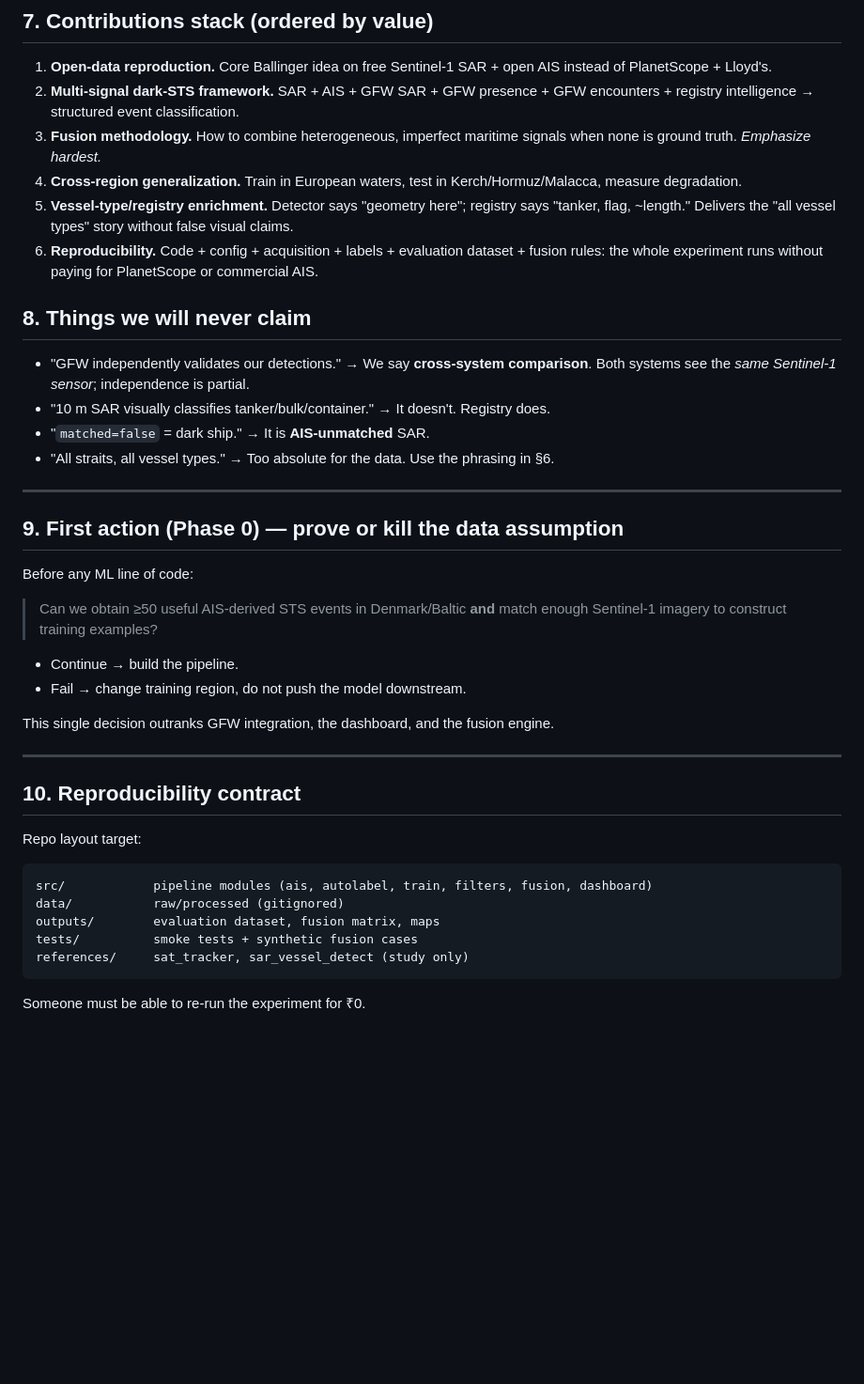
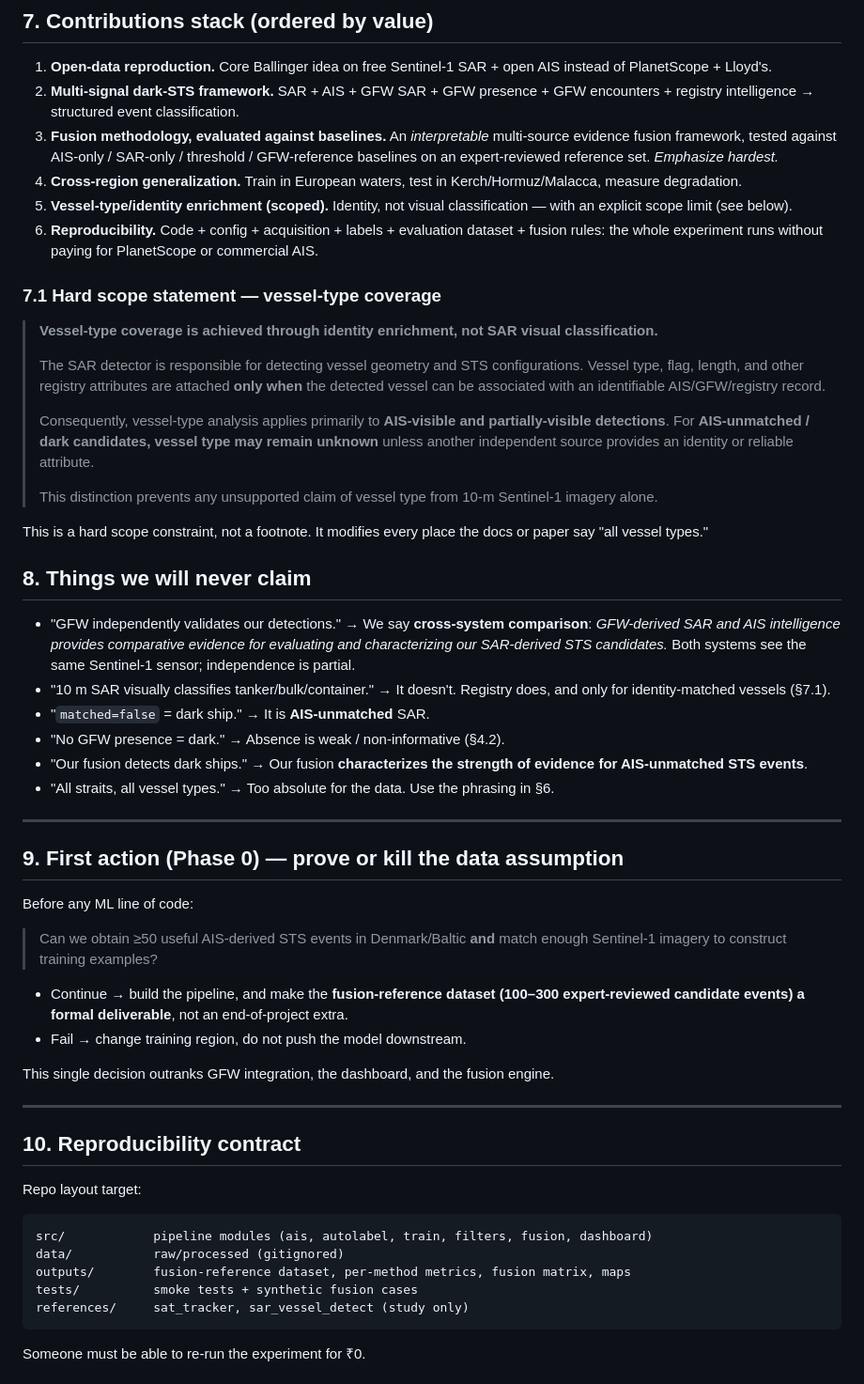
Before and after one commit to Jaswanth-K1210/smugglers, a Markdown page: RESEARCH_POSITION.md, the part around one of its changes. Shown at 94% size. Drawn GitHub-style; blank space fills up the shorter version.

````diff
--- a/RESEARCH_POSITION.md
+++ b/RESEARCH_POSITION.md
@@ -151,21 +214,47 @@ Research claim:
    of PlanetScope + Lloyd's.
 2. **Multi-signal dark-STS framework.** SAR + AIS + GFW SAR + GFW presence + GFW encounters +
    registry intelligence → structured event classification.
-3. **Fusion methodology.** How to combine heterogeneous, imperfect maritime signals when none
-   is ground truth. *Emphasize hardest.*
+3. **Fusion methodology, evaluated against baselines.** An *interpretable* multi-source
+   evidence fusion framework, tested against AIS-only / SAR-only / threshold / GFW-reference
+   baselines on an expert-reviewed reference set. *Emphasize hardest.*
 4. **Cross-region generalization.** Train in European waters, test in Kerch/Hormuz/Malacca,
    measure degradation.
-5. **Vessel-type/registry enrichment.** Detector says "geometry here"; registry says
-   "tanker, flag, ~length." Delivers the "all vessel types" story without false visual claims.
+5. **Vessel-type/identity enrichment (scoped).** Identity, not visual classification — with
+   an explicit scope limit (see below).
 6. **Reproducibility.** Code + config + acquisition + labels + evaluation dataset + fusion
    rules: the whole experiment runs without paying for PlanetScope or commercial AIS.
 
+### 7.1 Hard scope statement — vessel-type coverage
+
+> **Vessel-type coverage is achieved through identity enrichment, not SAR visual
+> classification.**
+>
+> The SAR detector is responsible for detecting vessel geometry and STS configurations.
+> Vessel type, flag, length, and other registry attributes are attached **only when** the
+> detected vessel can be associated with an identifiable AIS/GFW/registry record.
+>
+> Consequently, vessel-type analysis applies primarily to **AIS-visible and partially-visible
+> detections**. For **AIS-unmatched / dark candidates, vessel type may remain unknown** unless
+> another independent source provides an identity or reliable attribute.
+>
+> This distinction prevents any unsupported claim of vessel type from 10-m Sentinel-1
+> imagery alone.
+
+This is a hard scope constraint, not a footnote. It modifies every place the docs or paper
+say "all vessel types."
+
 ## 8. Things we will never claim
 
-- "GFW independently validates our detections." → We say **cross-system comparison**.
-  Both systems see the *same Sentinel-1 sensor*; independence is partial.
-- "10 m SAR visually classifies tanker/bulk/container." → It doesn't. Registry does.
+- "GFW independently validates our detections." → We say **cross-system comparison**:
+  *GFW-derived SAR and AIS intelligence provides comparative evidence for evaluating and
+  characterizing our SAR-derived STS candidates.* Both systems see the same Sentinel-1
+  sensor; independence is partial.
+- "10 m SAR visually classifies tanker/bulk/container." → It doesn't. Registry does, and
+  only for identity-matched vessels (§7.1).
 - "`matched=false` = dark ship." → It is **AIS-unmatched** SAR.
+- "No GFW presence = dark." → Absence is weak / non-informative (§4.2).
+- "Our fusion detects dark ships." → Our fusion **characterizes the strength of evidence
+  for AIS-unmatched STS events**.
 - "All straits, all vessel types." → Too absolute for the data. Use the phrasing in §6.
 
 ---
@@ -177,7 +266,8 @@ Before any ML line of code:
 > Can we obtain ≥50 useful AIS-derived STS events in Denmark/Baltic **and** match enough
 > Sentinel-1 imagery to construct training examples?
 
-- Continue → build the pipeline.
+- Continue → build the pipeline, and make the **fusion-reference dataset (100–300
+  expert-reviewed candidate events) a formal deliverable**, not an end-of-project extra.
 - Fail → change training region, do not push the model downstream.
 
 This single decision outranks GFW integration, the dashboard, and the fusion engine.
@@ -191,7 +281,7 @@ Repo layout target:
 ```
 src/            pipeline modules (ais, autolabel, train, filters, fusion, dashboard)
 data/           raw/processed (gitignored)
-outputs/        evaluation dataset, fusion matrix, maps
+outputs/        fusion-reference dataset, per-method metrics, fusion matrix, maps
 tests/          smoke tests + synthetic fusion cases
 references/     sat_tracker, sar_vessel_detect (study only)
 ```
````
Also changed, not shown: other parts of RESEARCH_POSITION.md (+86 -23 lines), PROJECT_PLAN.md (+25 -6 lines).
